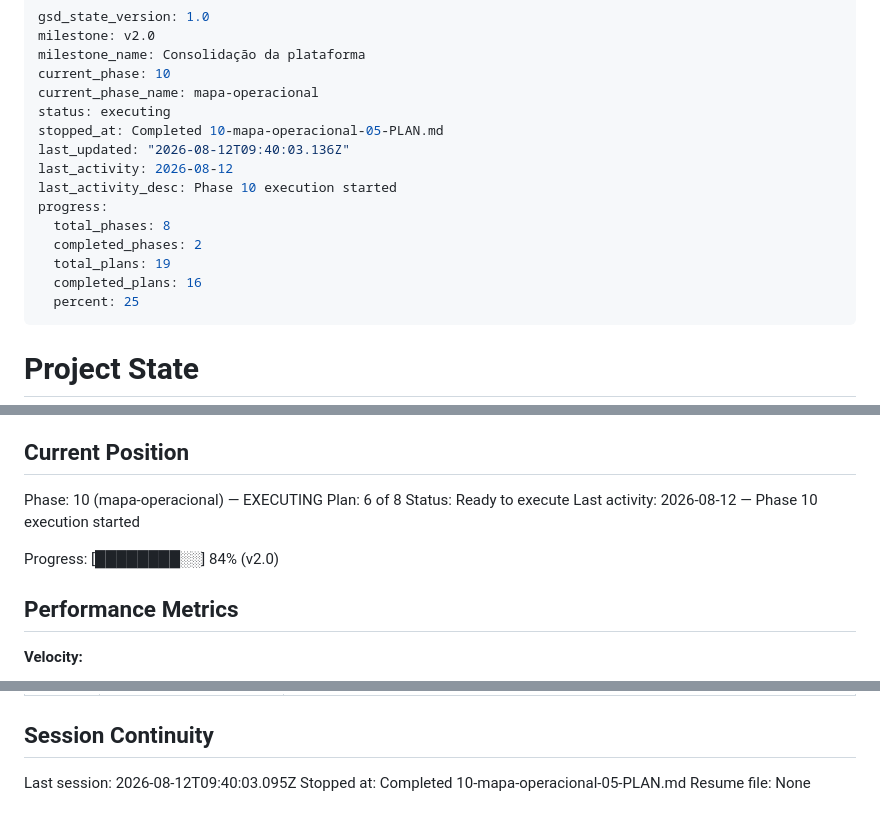
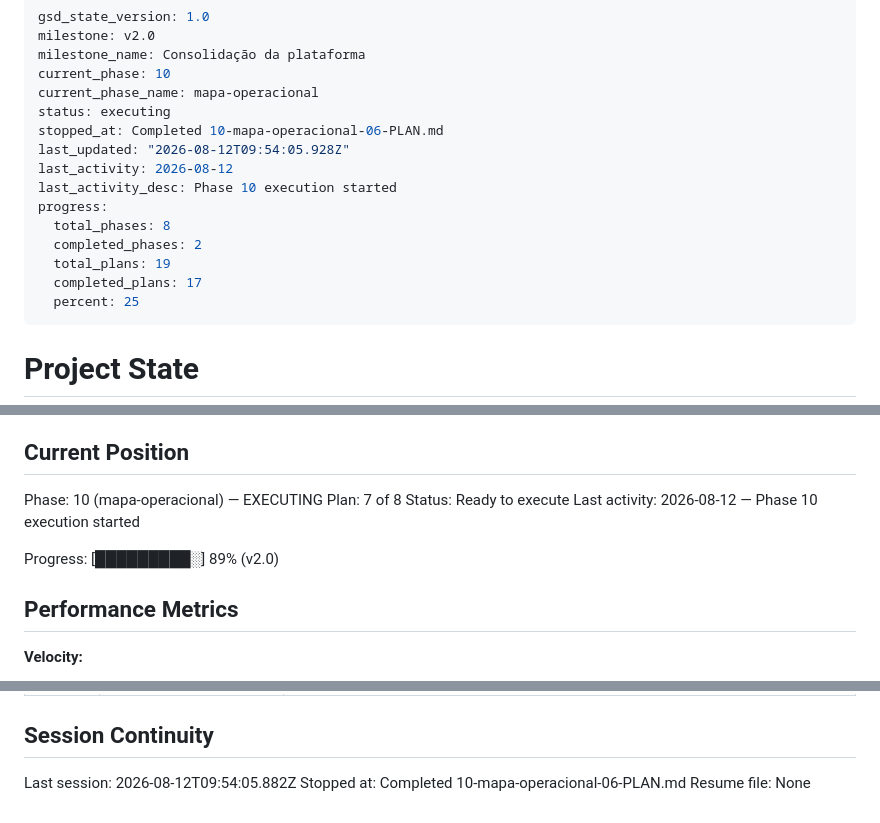
Before and after one commit to lucianoET/pmoc, a Markdown page: .planning/STATE.md, 3 parts joined by grey strips. Drawn GitHub-style.

Commit message:
docs(10-06): complete editor de zona operacional plan

```diff
--- a/.planning/STATE.md
+++ b/.planning/STATE.md
@@ -5,15 +5,15 @@ milestone_name: Consolidação da plataforma
 current_phase: 10
 current_phase_name: mapa-operacional
 status: executing
-stopped_at: Completed 10-mapa-operacional-05-PLAN.md
-last_updated: "2026-08-12T09:40:03.136Z"
+stopped_at: Completed 10-mapa-operacional-06-PLAN.md
+last_updated: "2026-08-12T09:54:05.928Z"
 last_activity: 2026-08-12
 last_activity_desc: Phase 10 execution started
 progress:
   total_phases: 8
   completed_phases: 2
   total_plans: 19
-  completed_plans: 16
+  completed_plans: 17
   percent: 25
 ---
 
@@ -29,11 +29,11 @@ See: .planning/PROJECT.md (updated 2026-08-08)
 ## Current Position
 
 Phase: 10 (mapa-operacional) — EXECUTING
-Plan: 6 of 8
+Plan: 7 of 8
 Status: Ready to execute
 Last activity: 2026-08-12 — Phase 10 execution started
 
-Progress: [████████░░] 84% (v2.0)
+Progress: [█████████░] 89% (v2.0)
 
 ## Performance Metrics
 
@@ -185,6 +188,6 @@ painel) segue pendente.
 
 ## Session Continuity
 
-Last session: 2026-08-12T09:40:03.095Z
-Stopped at: Completed 10-mapa-operacional-05-PLAN.md
+Last session: 2026-08-12T09:54:05.882Z
+Stopped at: Completed 10-mapa-operacional-06-PLAN.md
 Resume file: None
```
Also changed, not shown: other parts of .planning/STATE.md (+3 -0 lines), .planning/ROADMAP.md (+2 -2 lines), 1 other file.
